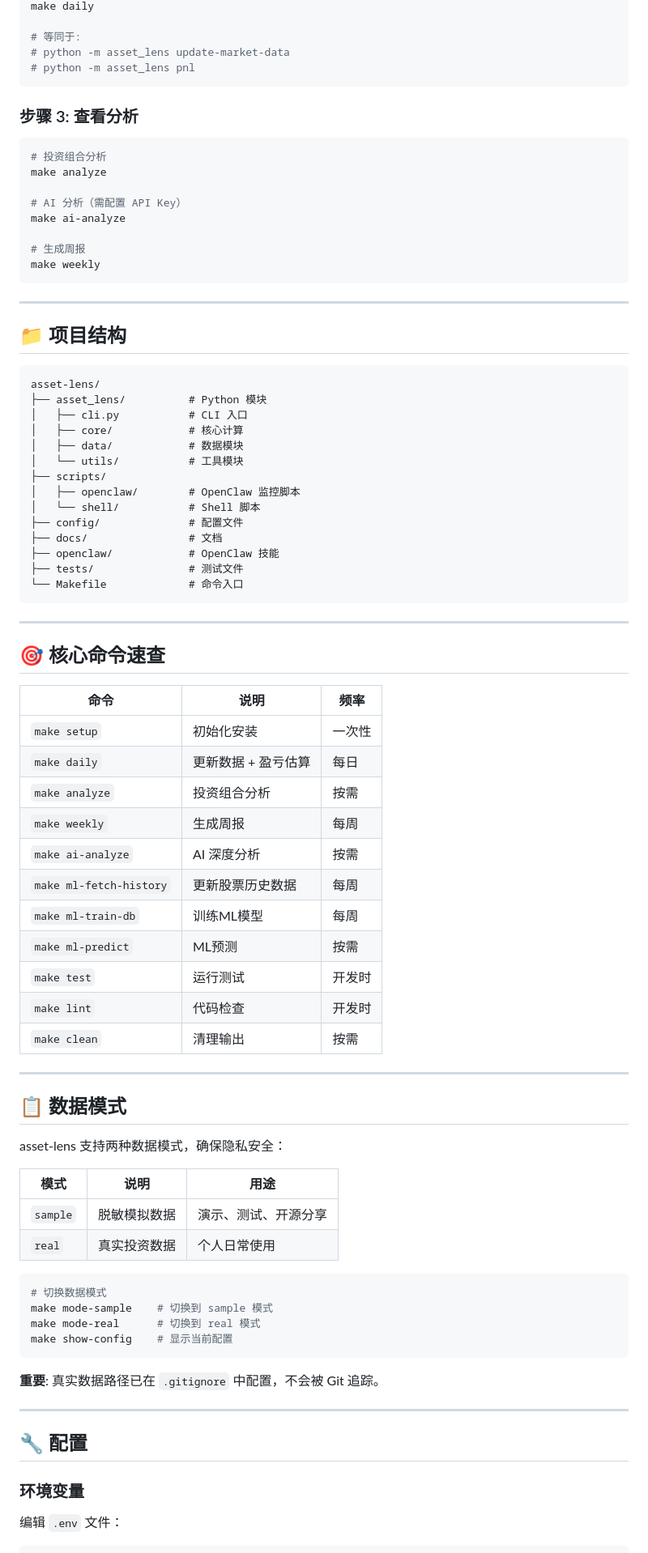
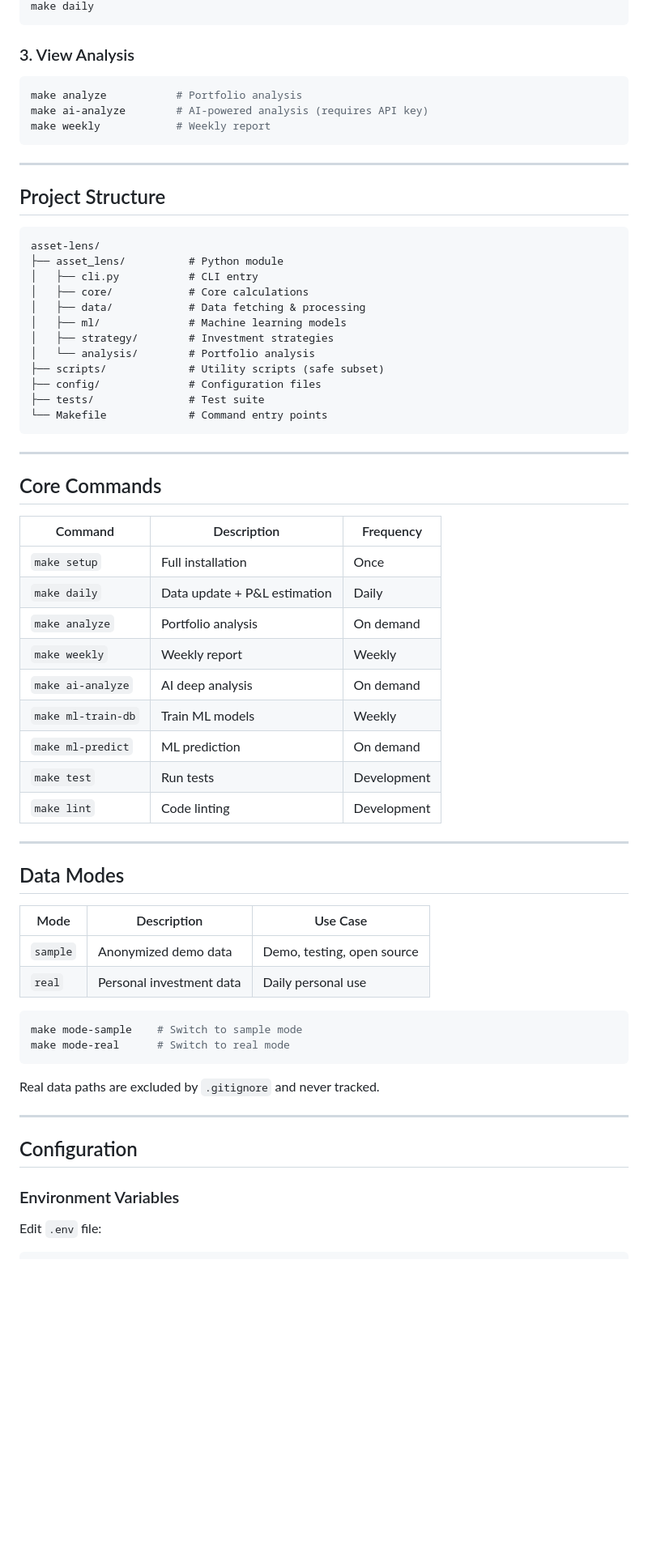
Before and after one commit to erishen/asset-lens, a Markdown page: README.md, the part around one of its changes. Shown at 81% size. Drawn GitHub-style; blank space fills up the shorter version.

````diff
--- a/README.md
+++ b/README.md
@@ -97,88 +53,71 @@ python -m asset_lens --version
 make daily
-
-# 等同于:
-# python -m asset_lens update-market-data
-# python -m asset_lens pnl
 ```
 
-### 步骤 3: 查看分析
+### 3. View Analysis
 
 ```bash
-# 投资组合分析
-make analyze
-
-# AI 分析（需配置 API Key）
-make ai-analyze
-
-# 生成周报
-make weekly
+make analyze           # Portfolio analysis
+make ai-analyze        # AI-powered analysis (requires API key)
+make weekly            # Weekly report
 ```
 
 ---
 
-## 📁 项目结构
+## Project Structure
 
 ```
 asset-lens/
-├── asset_lens/          # Python 模块
-│   ├── cli.py           # CLI 入口
-│   ├── core/            # 核心计算
-│   ├── data/            # 数据模块
-│   └── utils/           # 工具模块
-├── scripts/
-│   ├── openclaw/        # OpenClaw 监控脚本
-│   └── shell/           # Shell 脚本
-├── config/              # 配置文件
-├── docs/                # 文档
-├── openclaw/            # OpenClaw 技能
-├── tests/               # 测试文件
-└── Makefile             # 命令入口
+├── asset_lens/          # Python module
+│   ├── cli.py           # CLI entry
+│   ├── core/            # Core calculations
+│   ├── data/            # Data fetching & processing
+│   ├── ml/              # Machine learning models
+│   ├── strategy/        # Investment strategies
+│   └── analysis/        # Portfolio analysis
+├── scripts/             # Utility scripts (safe subset)
+├── config/              # Configuration files
+├── tests/               # Test suite
+└── Makefile             # Command entry points
 ```
 
 ---
 
-## 🎯 核心命令速查
+## Core Commands
 
-| 命令 | 说明 | 频率 |
-|------|------|------|
-| `make setup` | 初始化安装 | 一次性 |
-| `make daily` | 更新数据 + 盈亏估算 | 每日 |
-| `make analyze` | 投资组合分析 | 按需 |
-| `make weekly` | 生成周报 | 每周 |
-| `make ai-analyze` | AI 深度分析 | 按需 |
-| `make ml-fetch-history` | 更新股票历史数据 | 每周 |
-| `make ml-train-db` | 训练ML模型 | 每周 |
-| `make ml-predict` | ML预测 | 按需 |
-| `make test` | 运行测试 | 开发时 |
-| `make lint` | 代码检查 | 开发时 |
-| `make clean` | 清理输出 | 按需 |
+| Command | Description | Frequency |
+|---------|-------------|-----------|
+| `make setup` | Full installation | Once |
+| `make daily` | Data update + P&L estimation | Daily |
+| `make analyze` | Portfolio analysis | On demand |
+| `make weekly` | Weekly report | Weekly |
+| `make ai-analyze` | AI deep analysis | On demand |
+| `make ml-train-db` | Train ML models | Weekly |
+| `make ml-predict` | ML prediction | On demand |
+| `make test` | Run tests | Development |
+| `make lint` | Code linting | Development |
 
 ---
 
-## 📋 数据模式
+## Data Modes
 
-asset-lens 支持两种数据模式，确保隐私安全：
-
-| 模式 | 说明 | 用途 |
-|------|------|------|
-| `sample` | 脱敏模拟数据 | 演示、测试、开源分享 |
-| `real` | 真实投资数据 | 个人日常使用 |
+| Mode | Description | Use Case |
+|------|-------------|----------|
+| `sample` | Anonymized demo data | Demo, testing, open source |
+| `real` | Personal investment data | Daily personal use |
 
 ```bash
-# 切换数据模式
-make mode-sample    # 切换到 sample 模式
-make mode-real      # 切换到 real 模式
-make show-config    # 显示当前配置
+make mode-sample    # Switch to sample mode
+make mode-real      # Switch to real mode
 ```
 
-**重要**: 真实数据路径已在 `.gitignore` 中配置，不会被 Git 追踪。
+Real data paths are excluded by `.gitignore` and never tracked.
 
 ---
 
-## 🔧 配置
+## Configuration
 
-### 环境变量
+### Environment Variables
 
-编辑 `.env` 文件：
+Edit `.env` file:
 
 ```bash
````
Also changed, not shown: other parts of README.md (+31 -228 lines).
